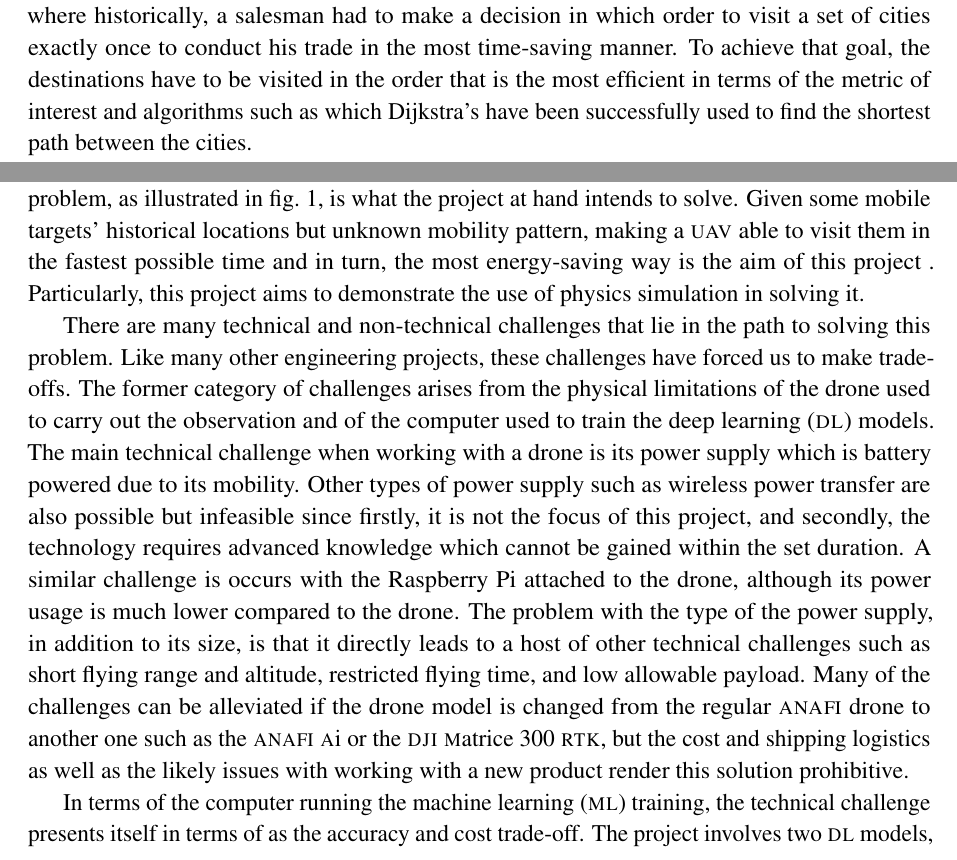
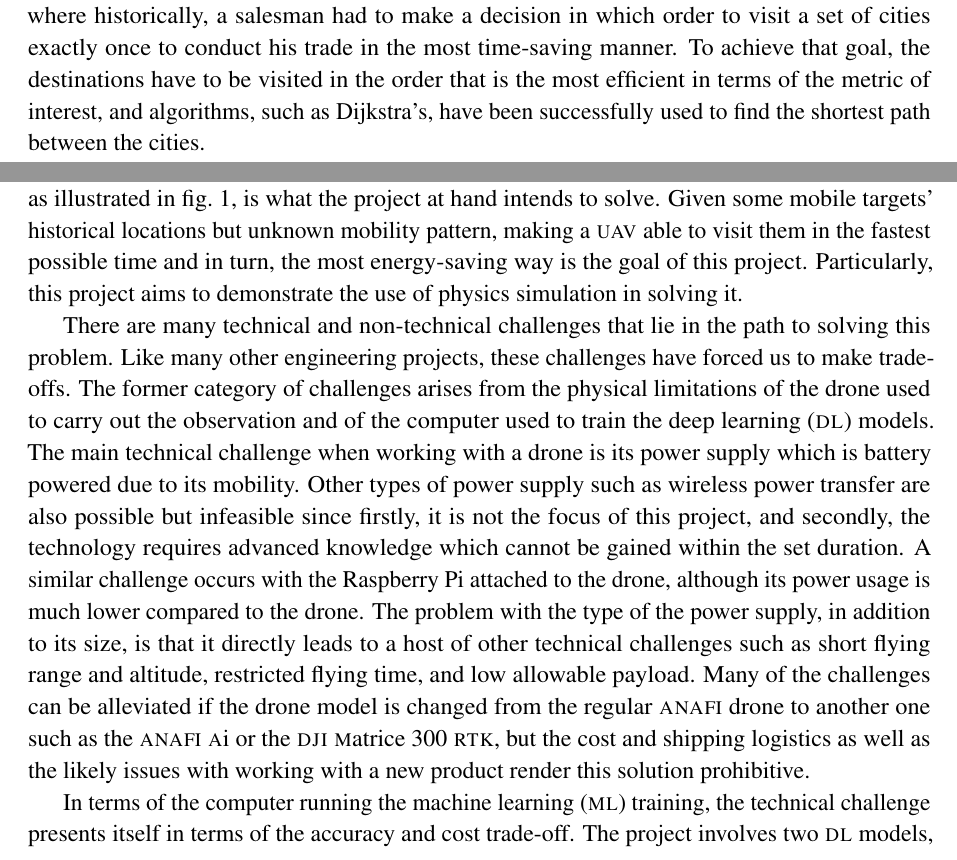
Before and after one commit to danielizham/dp-report, a LaTeX document (sections/introduction.tex): two parts of page 1 of 4, joined at a grey line, cut so that both start at the same text. Compiled offline with pdfLaTeX.

Commit message:
Correct small errors coming from the previous edit

```diff
--- a/sections/introduction.tex
+++ b/sections/introduction.tex
@@ -17,8 +17,8 @@ where historically, a salesman had to make a decision in which order
 to visit a set of cities exactly once to conduct his trade
 in the most time-saving manner.
 To achieve that goal, the destinations have to be visited in the order
-that is the most efficient in terms of the metric of interest
-and algorithms such as which Dijkstra's have been successfully used
+that is the most efficient in terms of the metric of interest,
+and algorithms, such as Dijkstra's, have been successfully used
 to find the shortest path between the cities.
 
 As for the mechanism by which to visit them,
@@ -47,8 +47,10 @@ then such a solution will not work.
 This problem, as illustrated in \cref{fig:problem},
 is what the project at hand intends to solve.
 Given some mobile targets' historical locations
-but unknown mobility pattern, making a \gls{uav} able to visit them
-in the fastest possible time and in turn, the most energy-saving way is the aim of this project .
+but unknown mobility pattern,
+making a \gls{uav} able to visit them
+in the fastest possible time and in turn,
+the most energy-saving way is the goal of this project.
 Particularly, this project aims to demonstrate the
 use of physics simulation in solving it.
 % }}}
@@ -80,11 +82,11 @@ Other types of power supply such as wireless power transfer
 are also possible but infeasible since firstly, it is not the
 focus of this project, and secondly, the technology requires
 advanced knowledge which cannot be gained within the set duration.
- A similar challenge is occurs with the Raspberry Pi attached
+A similar challenge occurs with the Raspberry Pi attached
 to the drone, although its power usage
 is much lower compared to the drone.
 The problem with the type of the power supply, in addition to its size,
- is that it directly leads to a host of other technical challenges
+is that it directly leads to a host of other technical challenges
 such as short flying range and altitude, restricted flying time,
 and low allowable payload.
 Many of the challenges can be alleviated if the drone model is changed
@@ -96,7 +98,7 @@ the likely issues with working with a new product
 render this solution prohibitive.
 
 In terms of the computer running the \gls{ml} training,
-the technical challenge presents itself in terms of as
+the technical challenge presents itself in terms of
 the accuracy and cost trade-off.
 The project involves two \gls{dl} models,
 one of which is designed by \textcite{Ged21}.
```
Also changed, not shown: sections/introduction.tex (15 more changed lines).
